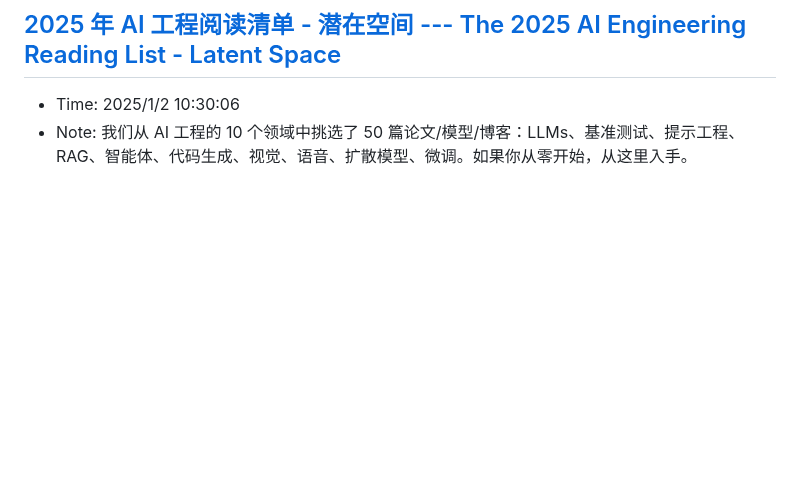
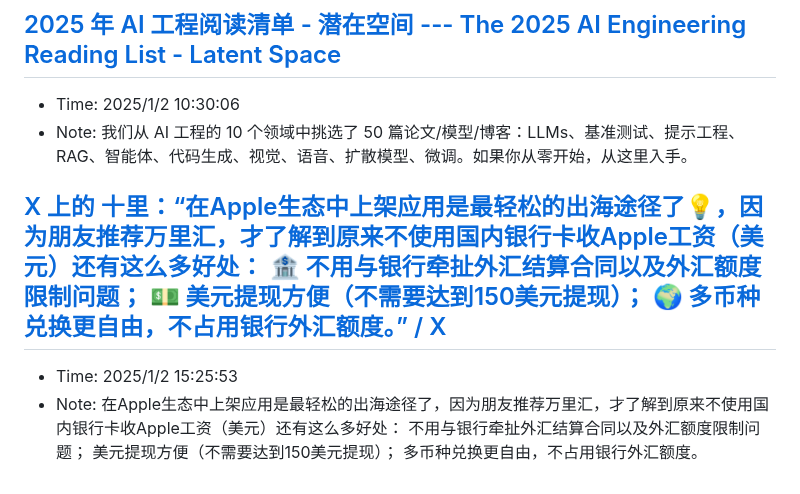
Before and after one commit to sing1ee/url-notes, a Markdown page: 2025-01.md, the part around the change. GitHub-like rendering; blank space fills up the shorter version.

Commit message:
Update bookmarks

```diff
--- a/2025-01.md
+++ b/2025-01.md
@@ -88,3 +88,7 @@ LLMs 很擅长这个框架
 ## [2025 年 AI 工程阅读清单 - 潜在空间 --- The 2025 AI Engineering Reading List - Latent Space](https://www.latent.space/p/2025-papers?s=05)
 - Time: 2025/1/2 10:30:06
 - Note: 我们从 AI 工程的 10 个领域中挑选了 50 篇论文/模型/博客：LLMs、基准测试、提示工程、RAG、智能体、代码生成、视觉、语音、扩散模型、微调。如果你从零开始，从这里入手。
+
+## [X 上的 十里：“在Apple生态中上架应用是最轻松的出海途径了💡，因为朋友推荐万里汇，才了解到原来不使用国内银行卡收Apple工资（美元）还有这么多好处： 🏦 不用与银行牵扯外汇结算合同以及外汇额度限制问题； 💵 美元提现方便（不需要达到150美元提现）； 🌍 多币种兑换更自由，不占用银行外汇额度。” / X](https://x.com/okooo5km/status/1874380059043352579)
+- Time: 2025/1/2 15:25:53
+- Note: 在Apple生态中上架应用是最轻松的出海途径了，因为朋友推荐万里汇，才了解到原来不使用国内银行卡收Apple工资（美元）还有这么多好处：  不用与银行牵扯外汇结算合同以及外汇额度限制问题；  美元提现方便（不需要达到150美元提现）；  多币种兑换更自由，不占用银行外汇额度。
```
